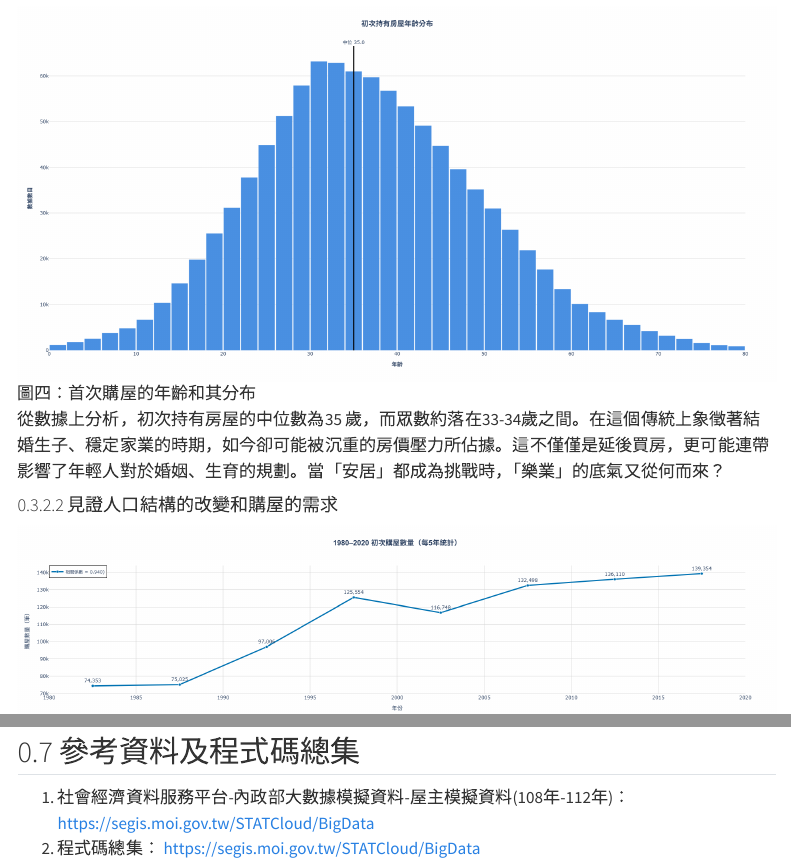
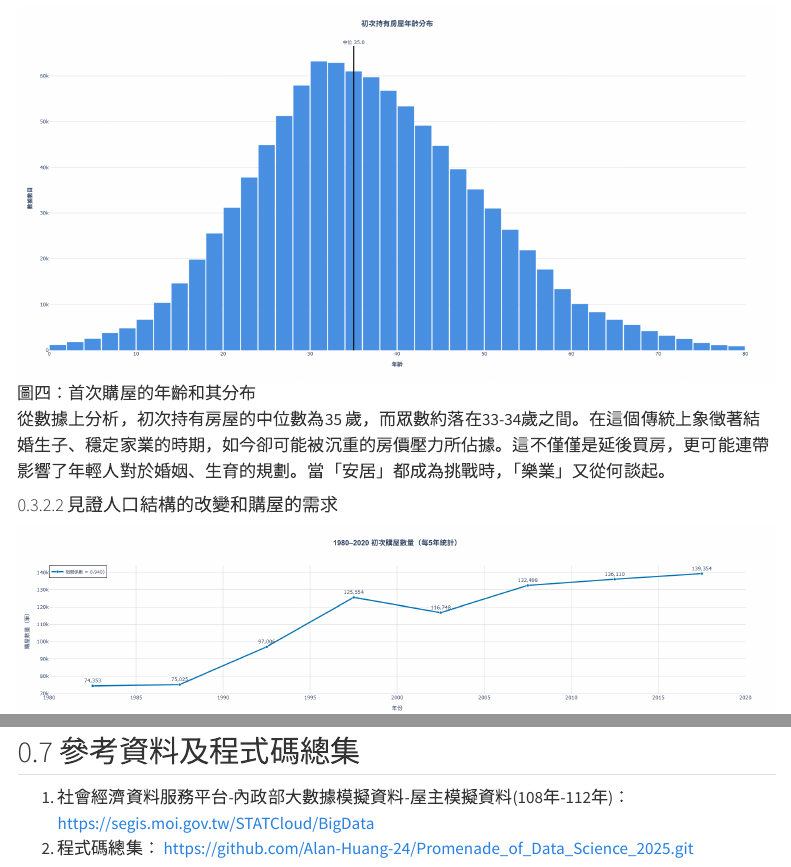
Before and after one commit to Alan-Huang-24/Promenade_of_Data_Science_2025, a Quarto document (資料科學漫步_文字檔.qmd): the page in a window 1100 px wide, from 2360 px down, and a second part further down, joined at a grey line. Rendered offline with R 4.5, knitr and Pandoc in place of Quarto, with nearby package versions; menus at the side of the page are left out.

Commit message:
第一版小細節修正

```diff
--- a/資料科學漫步_文字檔.qmd
+++ b/資料科學漫步_文字檔.qmd
@@ -71,7 +71,7 @@ execute:
 
 ![圖四：首次購屋的年齡和其分布](數據存取/2.1.png)
 
-從數據上分析，初次持有房屋的中位數為35 歲，而眾數約落在33-34歲之間。在這個傳統上象徵著結婚生子、穩定家業的時期，如今卻可能被沉重的房價壓力所佔據。這不僅僅是延後買房，更可能連帶影響了年輕人對於婚姻、生育的規劃。當「安居」都成為挑戰時，「樂業」的底氣又從何而來？
+從數據上分析，初次持有房屋的中位數為35 歲，而眾數約落在33-34歲之間。在這個傳統上象徵著結婚生子、穩定家業的時期，如今卻可能被沉重的房價壓力所佔據。這不僅僅是延後買房，更可能連帶影響了年輕人對於婚姻、生育的規劃。當「安居」都成為挑戰時，「樂業」又從何談起。
 
 #### 見證人口結構的改變和購屋的需求
 
```
Also changed, not shown: 資料科學漫步_文字檔.qmd (2 more changed lines).
